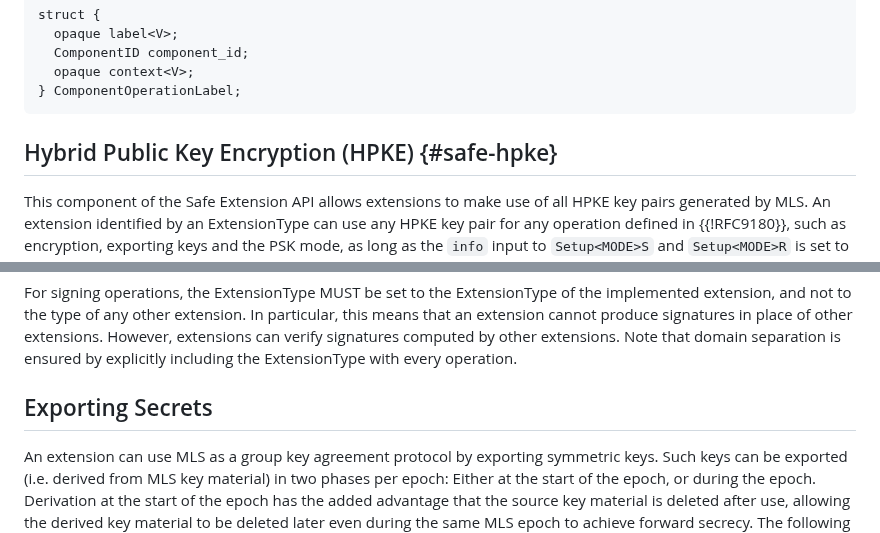
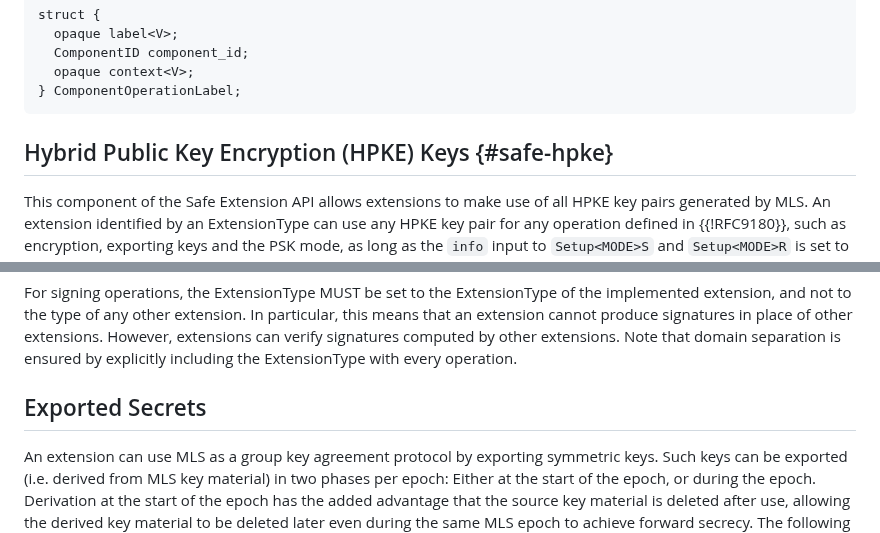
Before and after one commit to mlswg/mls-extensions, a Markdown page: draft-ietf-mls-extensions.md, 2 parts joined by grey strips. Drawn GitHub-style.

Commit message:
slightly rename some section names

```diff
--- a/draft-ietf-mls-extensions.md
+++ b/draft-ietf-mls-extensions.md
@@ -221,7 +221,7 @@ struct {
 ~~~
 
 
-## Hybrid Public Key Encryption (HPKE) {#safe-hpke}
+## Hybrid Public Key Encryption (HPKE) Keys {#safe-hpke}
 
 This component of the Safe Extension API allows extensions to make use of all
 HPKE key pairs generated by MLS. An extension identified by an ExtensionType can
@@ -307,7 +307,7 @@ other extensions. However, extensions can verify signatures computed by other
 extensions. Note that domain separation is ensured by explicitly including the
 ExtensionType with every operation.
 
-## Exporting Secrets
+## Exported Secrets
 
 An extension can use MLS as a group key agreement protocol by exporting symmetric keys.
 Such keys can be exported (i.e. derived from MLS key material) in two phases per
```
